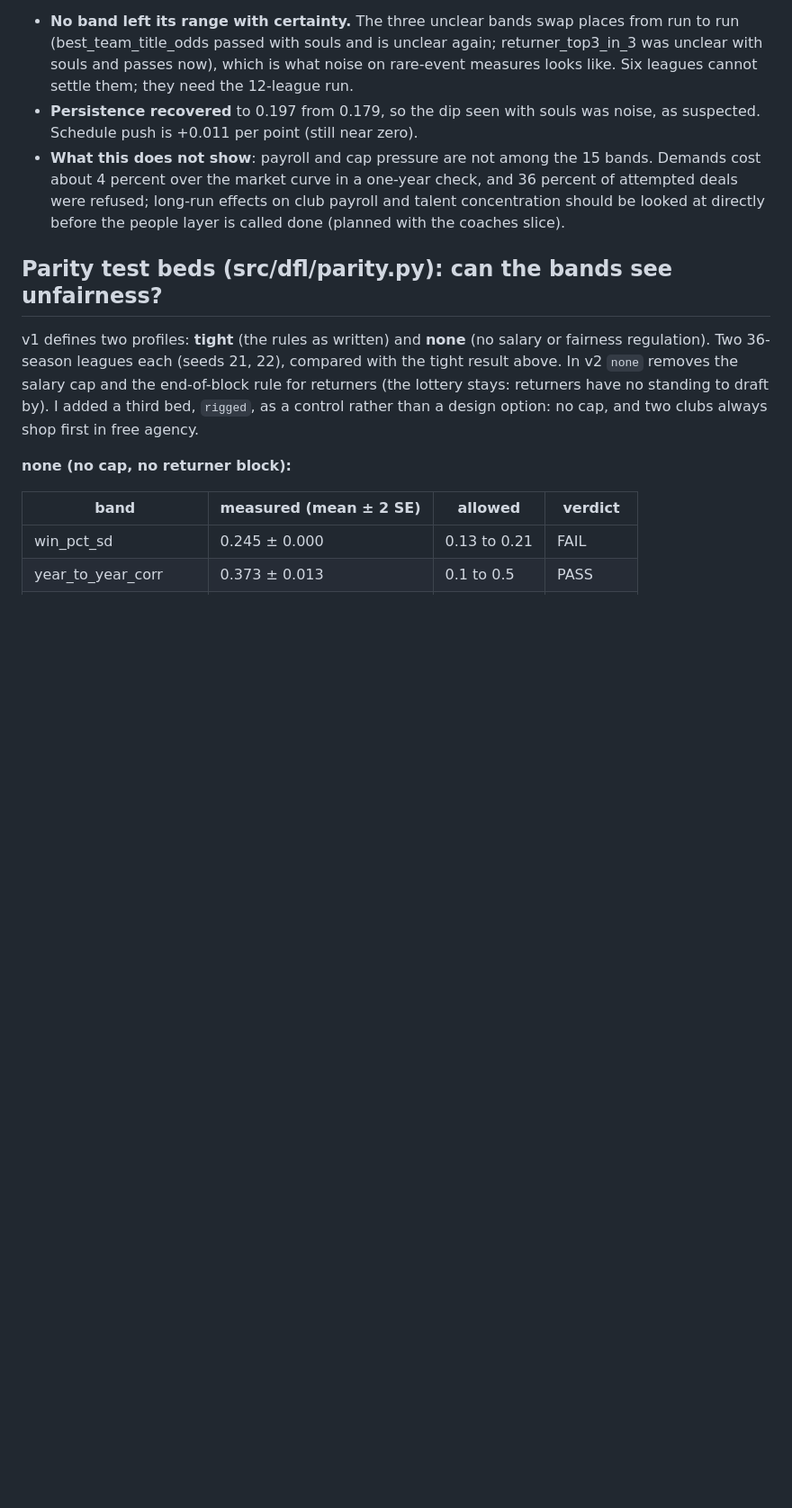
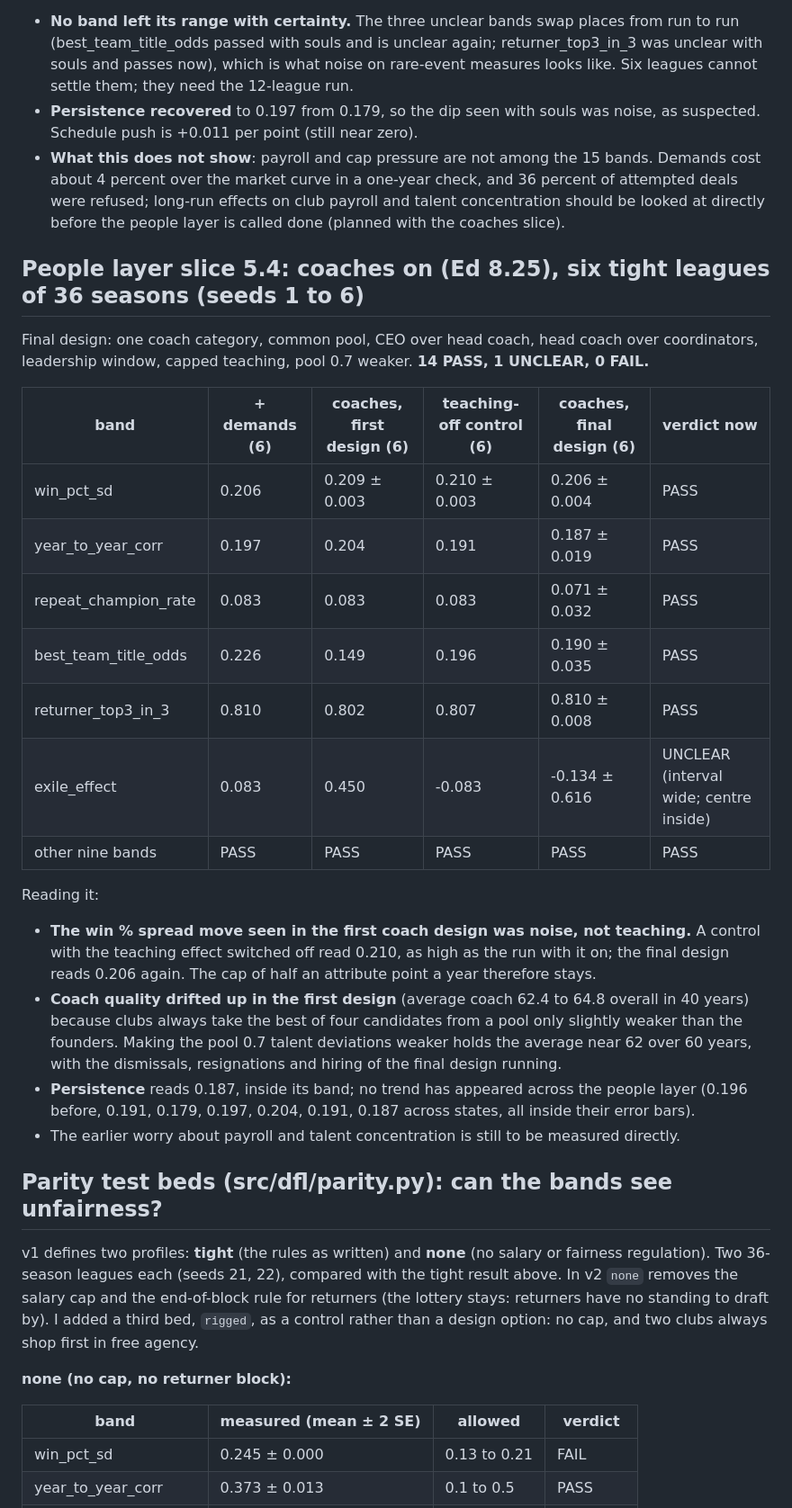
Before and after one commit to Vajilia/DFLv2, a Markdown page: docs/FAIRNESS.md, the part around the change. Shown at 90% size. Drawn GitHub-style; blank space fills up the shorter version.

Commit message:
Record slice 5.4 fairness re-measure: coaches, 14 pass, 1 unclear, 0 fail
Includes the teaching-off control: the first design's win % spread
reading was noise, not teaching.

Co-Authored-By: Claude Sonnet 5.5 <noreply@anthropic.com>
Claude-Session: https://claude.ai/code/session_01QQrpr1GYiRh2vwRABtueH7

```diff
--- a/docs/FAIRNESS.md
+++ b/docs/FAIRNESS.md
@@ -187,6 +187,26 @@ Reading it:
 - **Persistence recovered** to 0.197 from 0.179, so the dip seen with souls was noise, as suspected. Schedule push is +0.011 per point (still near zero).
 - **What this does not show**: payroll and cap pressure are not among the 15 bands. Demands cost about 4 percent over the market curve in a one-year check, and 36 percent of attempted deals were refused; long-run effects on club payroll and talent concentration should be looked at directly before the people layer is called done (planned with the coaches slice).
 
+## People layer slice 5.4: coaches on (Ed 8.25), six tight leagues of 36 seasons (seeds 1 to 6)
+
+Final design: one coach category, common pool, CEO over head coach, head coach over coordinators, leadership window, capped teaching, pool 0.7 weaker. **14 PASS, 1 UNCLEAR, 0 FAIL.**
+
+| band | + demands (6) | coaches, first design (6) | teaching-off control (6) | coaches, final design (6) | verdict now |
+| --- | --- | --- | --- | --- | --- |
+| win_pct_sd | 0.206 | 0.209 ± 0.003 | 0.210 ± 0.003 | 0.206 ± 0.004 | PASS |
+| year_to_year_corr | 0.197 | 0.204 | 0.191 | 0.187 ± 0.019 | PASS |
+| repeat_champion_rate | 0.083 | 0.083 | 0.083 | 0.071 ± 0.032 | PASS |
+| best_team_title_odds | 0.226 | 0.149 | 0.196 | 0.190 ± 0.035 | PASS |
+| returner_top3_in_3 | 0.810 | 0.802 | 0.807 | 0.810 ± 0.008 | PASS |
+| exile_effect | 0.083 | 0.450 | -0.083 | -0.134 ± 0.616 | UNCLEAR (interval wide; centre inside) |
+| other nine bands | PASS | PASS | PASS | PASS | PASS |
+
+Reading it:
+- **The win % spread move seen in the first coach design was noise, not teaching.** A control with the teaching effect switched off read 0.210, as high as the run with it on; the final design reads 0.206 again. The cap of half an attribute point a year therefore stays.
+- **Coach quality drifted up in the first design** (average coach 62.4 to 64.8 overall in 40 years) because clubs always take the best of four candidates from a pool only slightly weaker than the founders. Making the pool 0.7 talent deviations weaker holds the average near 62 over 60 years, with the dismissals, resignations and hiring of the final design running.
+- **Persistence** reads 0.187, inside its band; no trend has appeared across the people layer (0.196 before, 0.191, 0.179, 0.197, 0.204, 0.191, 0.187 across states, all inside their error bars).
+- The earlier worry about payroll and talent concentration is still to be measured directly.
+
 ## Parity test beds (src/dfl/parity.py): can the bands see unfairness?
 v1 defines two profiles: **tight** (the rules as written) and **none** (no salary or fairness regulation). Two 36-season leagues each (seeds 21, 22), compared with the tight result above. In v2 `none` removes the salary cap and the end-of-block rule for returners (the lottery stays: returners have no standing to draft by). I added a third bed, `rigged`, as a control rather than a design option: no cap, and two clubs always shop first in free agency.
 
```
Also changed, not shown: docs/BUILD_STATUS.md (+1 -1 lines), docs/PEOPLE.md (+1 -1 lines).
